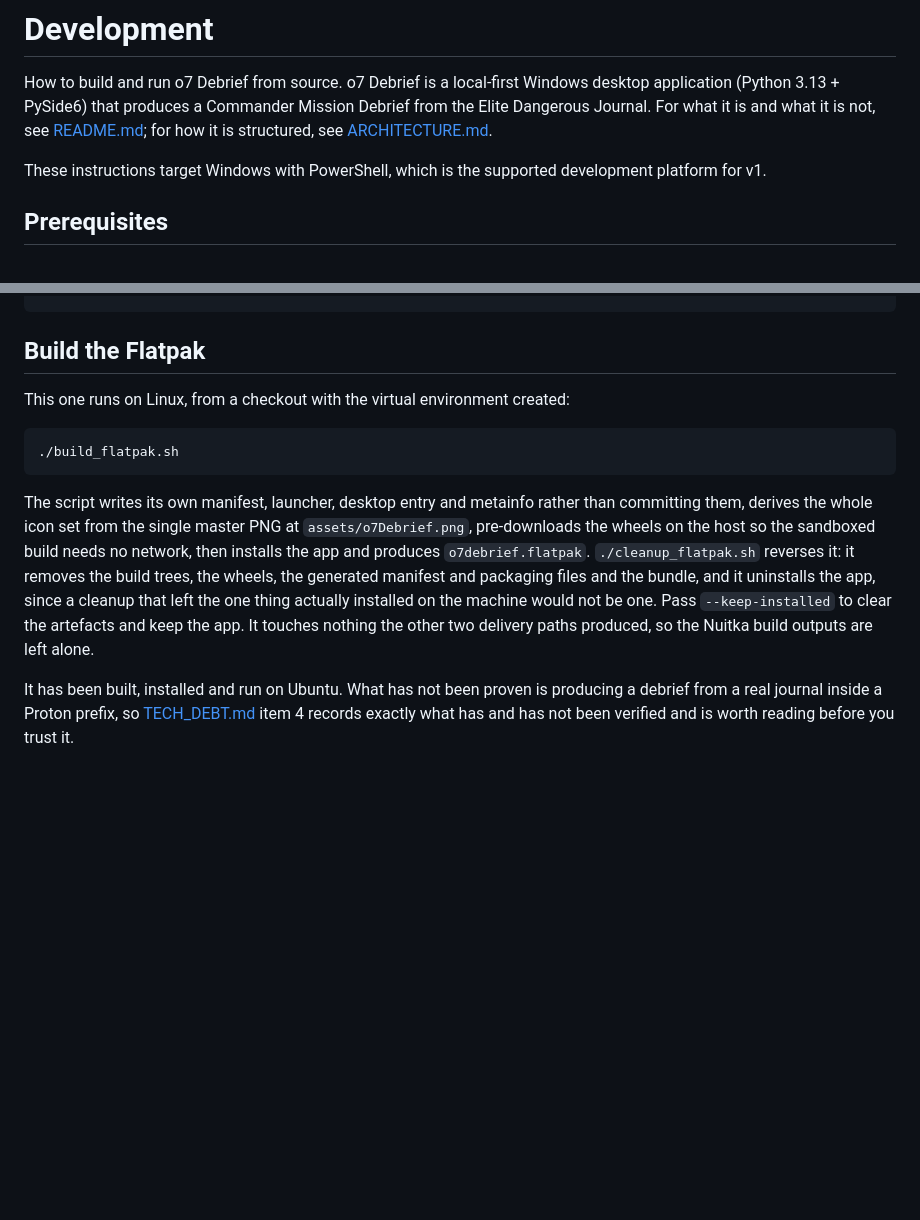
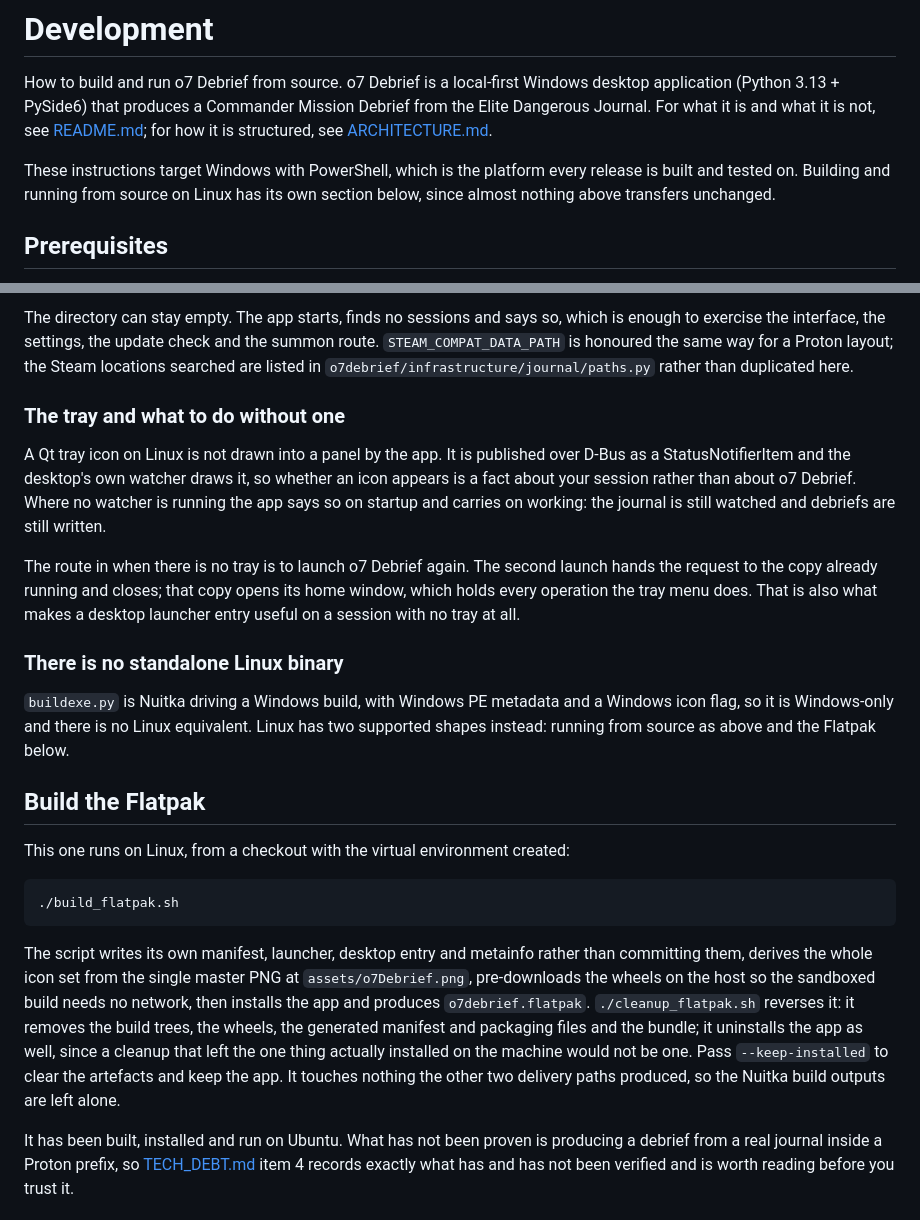
Before and after one commit to oernster/o7Debrief, a Markdown page: DEVELOPMENT-README.md, 2 parts joined by grey strips. Drawn GitHub-style; blank space fills up the shorter version.

````diff
--- a/DEVELOPMENT-README.md
+++ b/DEVELOPMENT-README.md
@@ -2,7 +2,7 @@
 
 How to build and run o7 Debrief from source. o7 Debrief is a local-first Windows desktop application (Python 3.13 + PySide6) that produces a Commander Mission Debrief from the Elite Dangerous Journal. For what it is and what it is not, see [README.md](README.md); for how it is structured, see [ARCHITECTURE.md](ARCHITECTURE.md).
 
-These instructions target Windows with PowerShell, which is the supported development platform for v1.
+These instructions target Windows with PowerShell, which is the platform every release is built and tested on. Building and running from source on Linux has its own section below, since almost nothing above transfers unchanged.
 
 ## Prerequisites
 
@@ -108,3 +161,15 @@ python installer_main.py
+The directory can stay empty. The app starts, finds no sessions and says so, which is enough to exercise the interface, the settings, the update check and the summon route. `STEAM_COMPAT_DATA_PATH` is honoured the same way for a Proton layout; the Steam locations searched are listed in `o7debrief/infrastructure/journal/paths.py` rather than duplicated here.
+
+### The tray and what to do without one
+
+A Qt tray icon on Linux is not drawn into a panel by the app. It is published over D-Bus as a StatusNotifierItem and the desktop's own watcher draws it, so whether an icon appears is a fact about your session rather than about o7 Debrief. Where no watcher is running the app says so on startup and carries on working: the journal is still watched and debriefs are still written.
+
+The route in when there is no tray is to launch o7 Debrief again. The second launch hands the request to the copy already running and closes; that copy opens its home window, which holds every operation the tray menu does. That is also what makes a desktop launcher entry useful on a session with no tray at all.
+
+### There is no standalone Linux binary
+
+`buildexe.py` is Nuitka driving a Windows build, with Windows PE metadata and a Windows icon flag, so it is Windows-only and there is no Linux equivalent. Linux has two supported shapes instead: running from source as above and the Flatpak below.
+
 ## Build the Flatpak
 
 This one runs on Linux, from a checkout with the virtual environment created:
@@ -113,7 +178,7 @@ This one runs on Linux, from a checkout with the virtual environment created:
 ./build_flatpak.sh
 ```
 
-The script writes its own manifest, launcher, desktop entry and metainfo rather than committing them, derives the whole icon set from the single master PNG at `assets/o7Debrief.png`, pre-downloads the wheels on the host so the sandboxed build needs no network, then installs the app and produces `o7debrief.flatpak`. `./cleanup_flatpak.sh` reverses it: it removes the build trees, the wheels, the generated manifest and packaging files and the bundle, and it uninstalls the app, since a cleanup that left the one thing actually installed on the machine would not be one. Pass `--keep-installed` to clear the artefacts and keep the app. It touches nothing the other two delivery paths produced, so the Nuitka build outputs are left alone.
+The script writes its own manifest, launcher, desktop entry and metainfo rather than committing them, derives the whole icon set from the single master PNG at `assets/o7Debrief.png`, pre-downloads the wheels on the host so the sandboxed build needs no network, then installs the app and produces `o7debrief.flatpak`. `./cleanup_flatpak.sh` reverses it: it removes the build trees, the wheels, the generated manifest and packaging files and the bundle; it uninstalls the app as well, since a cleanup that left the one thing actually installed on the machine would not be one. Pass `--keep-installed` to clear the artefacts and keep the app. It touches nothing the other two delivery paths produced, so the Nuitka build outputs are left alone.
 
 It has been built, installed and run on Ubuntu. What has not been proven is producing a debrief from a real journal inside a Proton prefix, so [TECH_DEBT.md](TECH_DEBT.md) item 4 records exactly what has and has not been verified and is worth reading before you trust it.
 
````
Also changed, not shown: other parts of DEVELOPMENT-README.md (+53 -0 lines).
